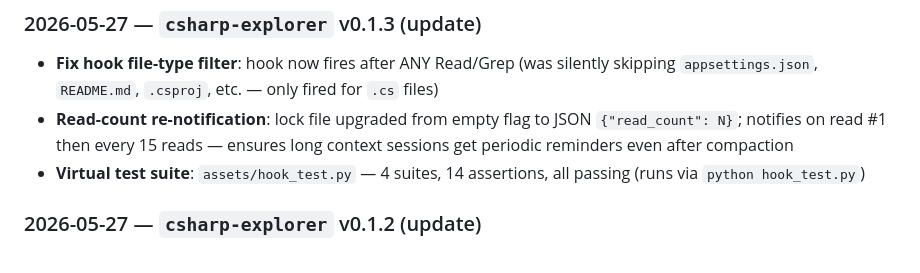
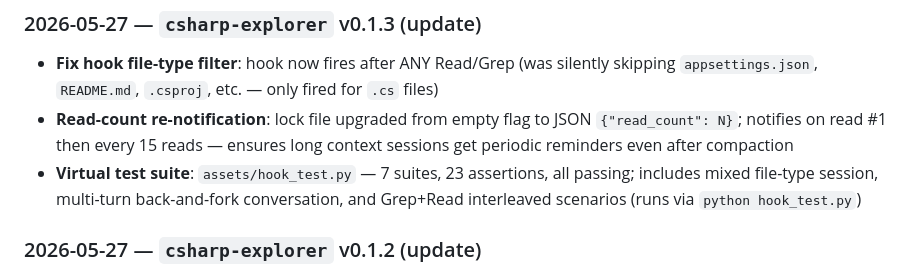
Before and after one commit to phuhokhongtien/AIAgentSkills, a Markdown page: README.md, the part around the change. GitHub-like rendering.

Commit message:
docs(csharp-explorer): update release note — 7 suites / 23 assertions
Corrects v0.1.3 release note: test suite expanded from 4/14 to 7/23
after adding Suite 5 (mixed file types), Suite 6 (multi-turn fork),
and Suite 7 (Grep+Read interleaved).

Co-Authored-By: Claude Sonnet 4.6 <noreply@anthropic.com>

```diff
--- a/README.md
+++ b/README.md
@@ -439,7 +439,7 @@ AIAgentSkills/
 ### 2026-05-27 — `csharp-explorer` v0.1.3 (update)
 - **Fix hook file-type filter**: hook now fires after ANY Read/Grep (was silently skipping `appsettings.json`, `README.md`, `.csproj`, etc. — only fired for `.cs` files)
 - **Read-count re-notification**: lock file upgraded from empty flag to JSON `{"read_count": N}`; notifies on read #1 then every 15 reads — ensures long context sessions get periodic reminders even after compaction
-- **Virtual test suite**: `assets/hook_test.py` — 4 suites, 14 assertions, all passing (runs via `python hook_test.py`)
+- **Virtual test suite**: `assets/hook_test.py` — 7 suites, 23 assertions, all passing; includes mixed file-type session, multi-turn back-and-fork conversation, and Grep+Read interleaved scenarios (runs via `python hook_test.py`)
 
 ### 2026-05-27 — `csharp-explorer` v0.1.2 (update)
 - **fetch-based report server**: Phase S now writes `data.json` + slim `index.html` to `~/.claude/csharp-explorer/<project>/report/`, starts `python -m http.server 7657`, and opens `http://localhost:7657/` — no more embedded JSON in HTML (fixes Write tool timeout and browser crash on large stores)
```
